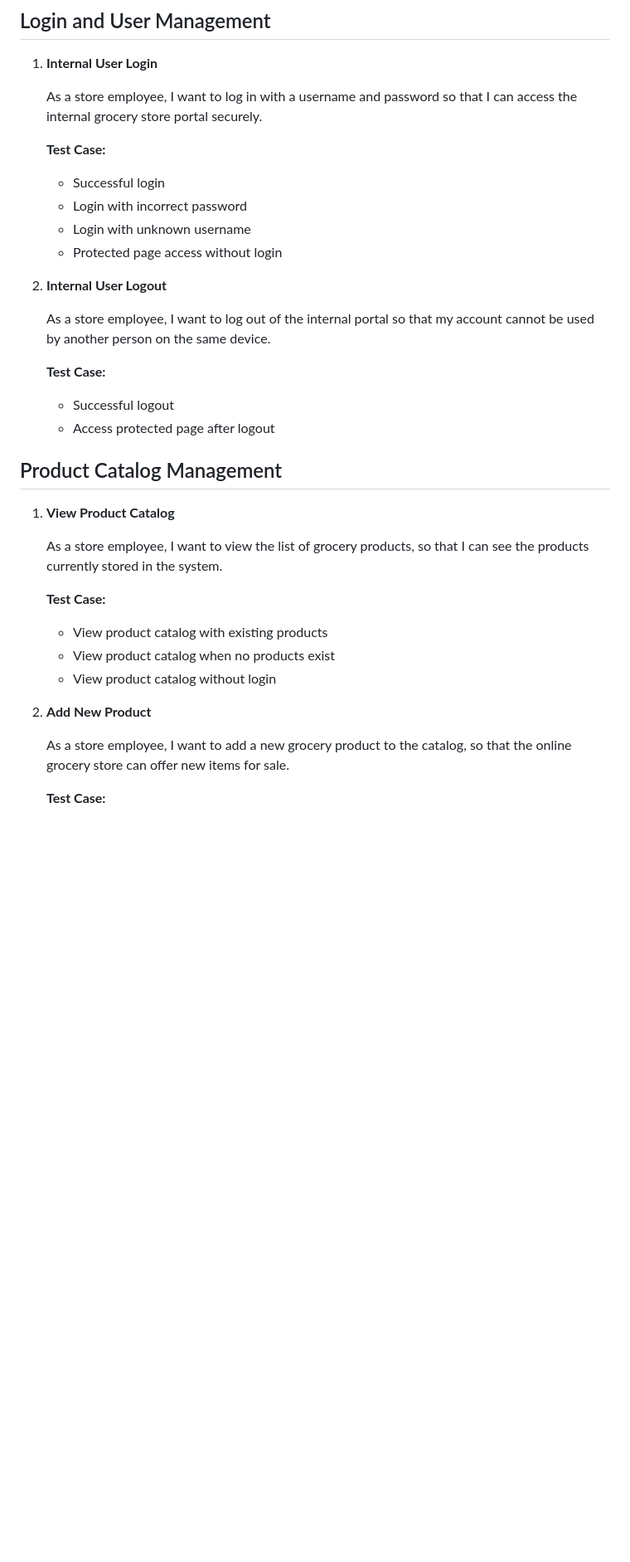
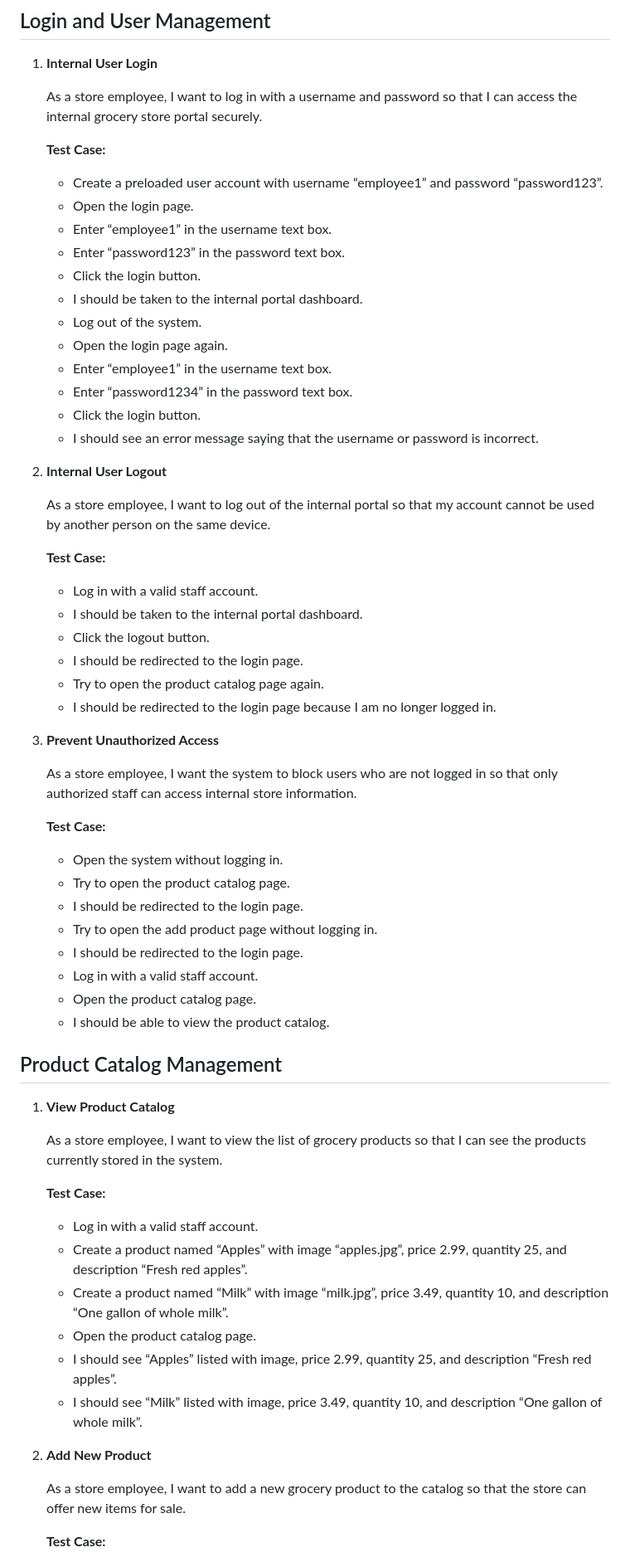
Before and after one commit to nhtduyen164/cs3773-online-grocery-internal-portal, a Markdown page: docs/user-stories.md, the part around one of its changes. Shown at 83% size. Rendered like a GitHub page; blank space fills up the shorter version.

```diff
--- a/docs/user-stories.md
+++ b/docs/user-stories.md
@@ -8,10 +8,18 @@
 
    **Test Case:**
 
-   * Successful login
-   * Login with incorrect password
-   * Login with unknown username
-   * Protected page access without login
+   * Create a preloaded user account with username “employee1” and password “password123”.
+   * Open the login page.
+   * Enter “employee1” in the username text box.
+   * Enter “password123” in the password text box.
+   * Click the login button.
+   * I should be taken to the internal portal dashboard.
+   * Log out of the system.
+   * Open the login page again.
+   * Enter “employee1” in the username text box.
+   * Enter “password1234” in the password text box.
+   * Click the login button.
+   * I should see an error message saying that the username or password is incorrect.
 
 2. **Internal User Logout**
 
@@ -19,24 +27,46 @@
 
    **Test Case:**
 
-   * Successful logout
-   * Access protected page after logout
+   * Log in with a valid staff account.
+   * I should be taken to the internal portal dashboard.
+   * Click the logout button.
+   * I should be redirected to the login page.
+   * Try to open the product catalog page again.
+   * I should be redirected to the login page because I am no longer logged in.
+
+3. **Prevent Unauthorized Access**
+
+   As a store employee, I want the system to block users who are not logged in so that only authorized staff can access internal store information.
+
+   **Test Case:**
+
+   * Open the system without logging in.
+   * Try to open the product catalog page.
+   * I should be redirected to the login page.
+   * Try to open the add product page without logging in.
+   * I should be redirected to the login page.
+   * Log in with a valid staff account.
+   * Open the product catalog page.
+   * I should be able to view the product catalog.
 
 ## Product Catalog Management
 
 1. **View Product Catalog**
 
-   As a store employee, I want to view the list of grocery products, so that I can see the products currently stored in the system.
+   As a store employee, I want to view the list of grocery products so that I can see the products currently stored in the system.
 
    **Test Case:**
 
-   * View product catalog with existing products
-   * View product catalog when no products exist
-   * View product catalog without login
+   * Log in with a valid staff account.
+   * Create a product named “Apples” with image “apples.jpg”, price 2.99, quantity 25, and description “Fresh red apples”.
+   * Create a product named “Milk” with image “milk.jpg”, price 3.49, quantity 10, and description “One gallon of whole milk”.
+   * Open the product catalog page.
+   * I should see “Apples” listed with image, price 2.99, quantity 25, and description “Fresh red apples”.
+   * I should see “Milk” listed with image, price 3.49, quantity 10, and description “One gallon of whole milk”.
 
 2. **Add New Product**
 
-   As a store employee, I want to add a new grocery product to the catalog, so that the online grocery store can offer new items for sale.
+   As a store employee, I want to add a new grocery product to the catalog so that the store can offer new items for sale.
 
    **Test Case:**
 
```
Also changed, not shown: other parts of docs/user-stories.md (+52 -17 lines).
